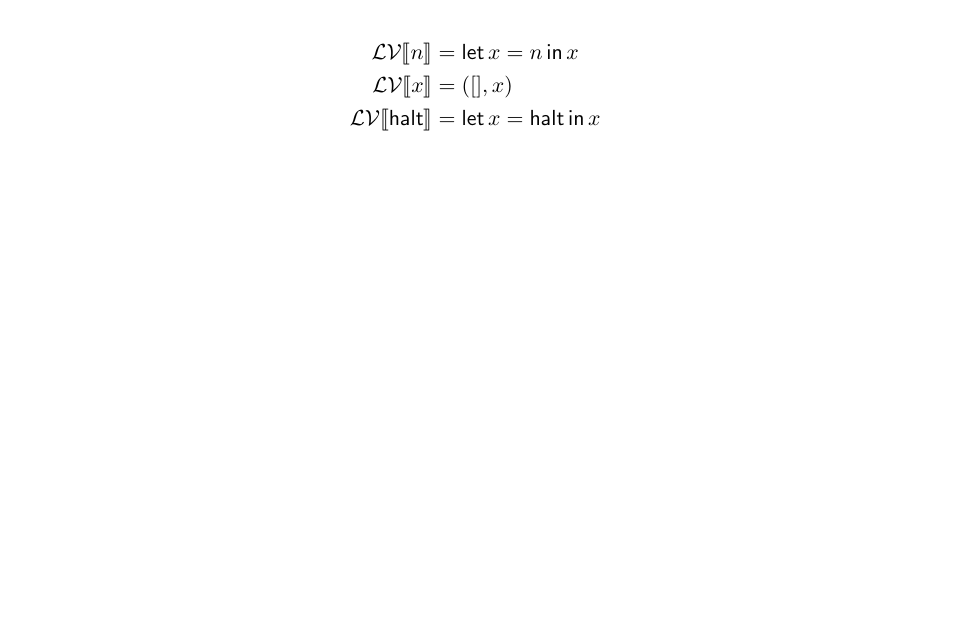
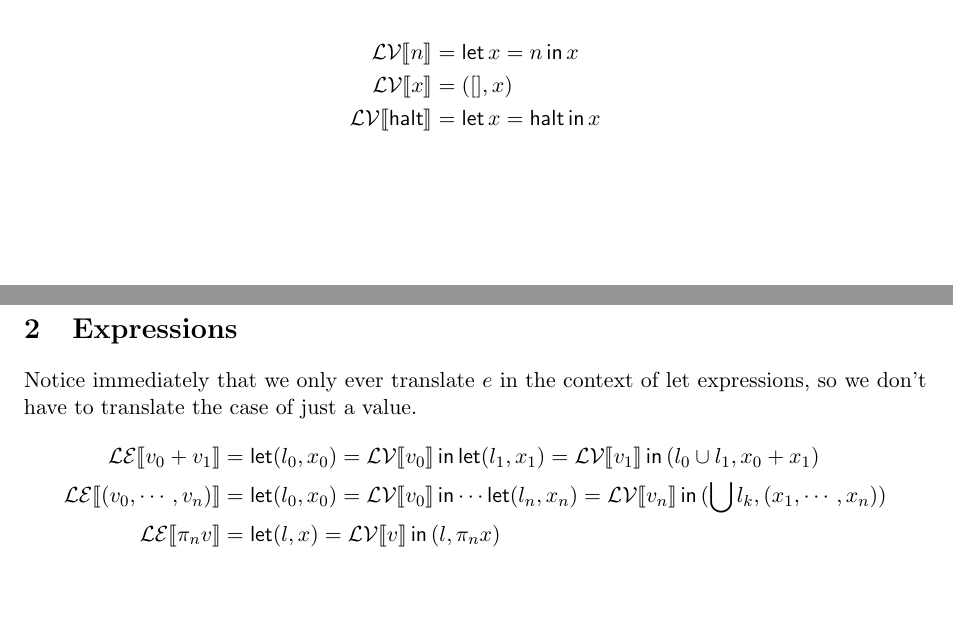
Before and after one commit to leegao/compiling-with-cps, a LaTeX document (trans2.tex): part of the page before the commit and two parts of pages 1 and 2 of 2 after it, the two joined at a grey line, cut so that both start at the same text, the shorter picture padded with empty space. Compiled offline with pdfLaTeX.

Commit message:
Finished lowering expressions

```diff
--- a/trans2.tex
+++ b/trans2.tex
@@ -149,4 +149,12 @@ and respective syntax sugary for expressions.
 \trans{LV}{x} &= ([], x) \\
 \trans{LV}{\g{halt}} &= \Let{x = \g{halt}}{x}
 \end{align*}
+
+\section{Expressions}
+Notice immediately that we only ever translate $e$ in the context of let expressions, so we don't have to translate the case of just a value.
+\begin{align*}
+\trans{LE}{v_0 + v_1} &= \Let{(l_0, x_0) = \trans{LV}{v_0}}{\Let{(l_1,x_1) = \trans{LV}{v_1}}{(l_0 \cup l_1, x_0 + x_1)}} \\
+\trans{LE}{(v_0, \cdots, v_n)} &= \Let{(l_0, x_0) = \trans{LV}{v_0}}{\cdots\Let{(l_n,x_n) = \trans{LV}{v_n}}{(\bigcup l_k, (x_1,\cdots, x_n))}} \\
+\trans{LE}{\pi_n v} &= \Let{(l,x) = \trans{LV}{v}}{(l, \pi_n x)}
+\end{align*}
 \end{document}
```
Also changed, not shown: .pdf, trans2.pdf.
